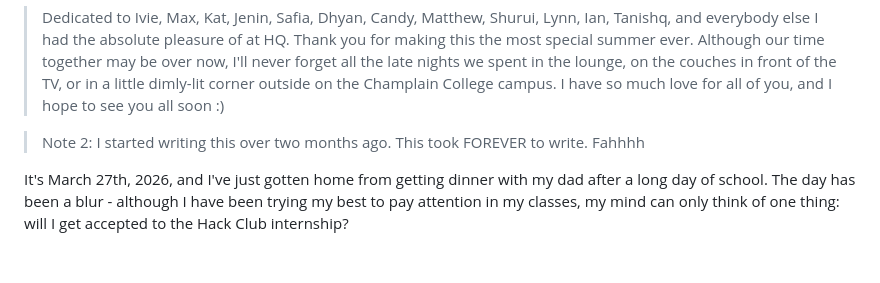
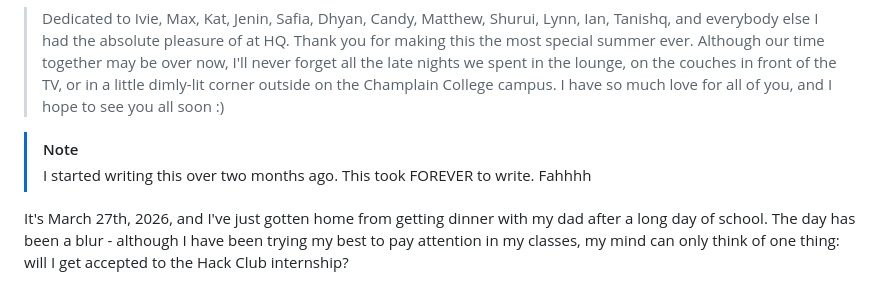
Before and after one commit to purestellenium/laps, a Markdown page: posts/interning-at-hack-club.md, the part around the change. GitHub-like rendering; blank space fills up the shorter version.

Commit message:
asdfasfasdf

```diff
--- a/posts/interning-at-hack-club.md
+++ b/posts/interning-at-hack-club.md
@@ -7,7 +7,8 @@ date: 2026-09-21
 
 > Dedicated to Ivie, Max, Kat, Jenin, Safia, Dhyan, Candy, Matthew, Shurui, Lynn, Ian, Tanishq, and everybody else I had the absolute pleasure of at HQ. Thank you for making this the most special summer ever. Although our time together may be over now, I'll never forget all the late nights we spent in the lounge, on the couches in front of the TV, or in a little dimly-lit corner outside on the Champlain College campus. I have so much love for all of you, and I hope to see you all soon :)
 
-> Note 2: I started writing this over two months ago. This took FOREVER to write. Fahhhh
+> [!NOTE]
+> I started writing this over two months ago. This took FOREVER to write. Fahhhh
 
 It's March 27th, 2026, and I've just gotten home from getting dinner with my dad after a long day of school. The day has been a blur - although I have been trying my best to pay attention in my classes, my mind can only think of one thing: will I get accepted to the Hack Club internship?
 
```
